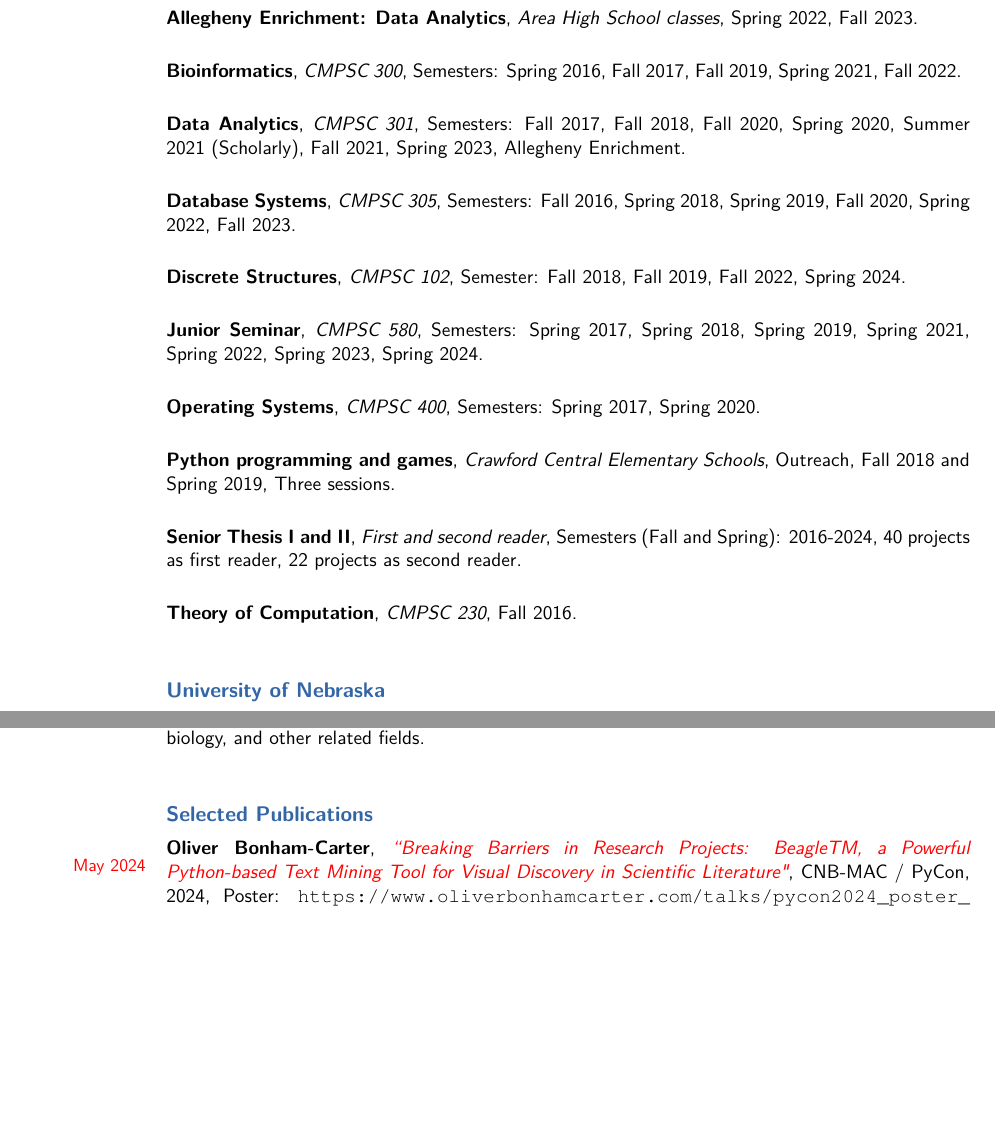
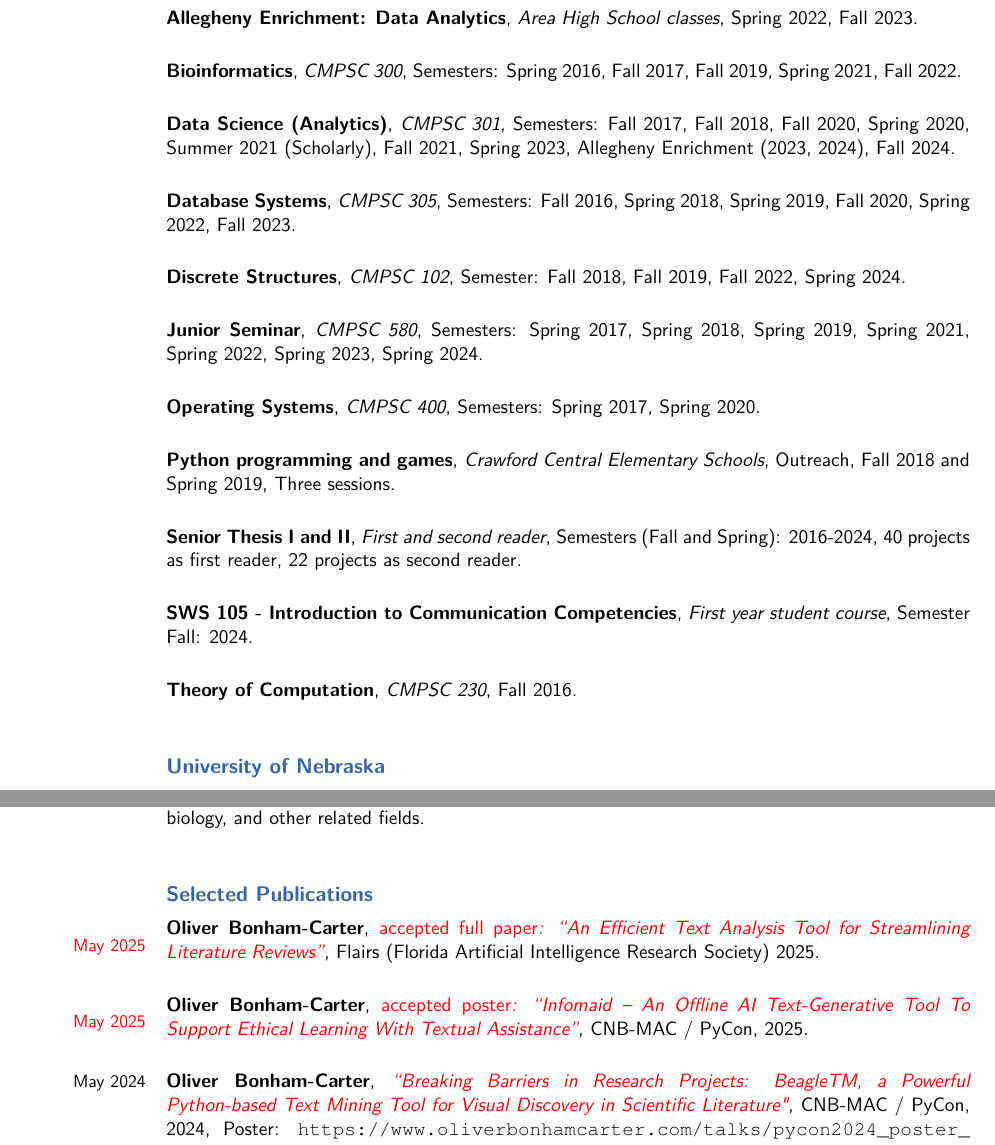
Before and after one commit to obonhamcarter/curriculum-vitae, a LaTeX CV (cv_obc.tex): two parts of pages 2 and 3 of 10, joined at a grey line, cut so that both start at the same text, the shorter picture padded with empty space. Compiled offline with XeLaTeX.

Commit message:
Update CV

```diff
--- a/cv_obc.tex
+++ b/cv_obc.tex
@@ -162,8 +162,8 @@
 {Semesters: Spring 2016, Fall 2017, Fall 2019, Spring 2021, Fall 2022}{}{}{}
 
 
-\cventry{}{Data Analytics}{CMPSC 301}%{R programming, analysis, plotting, correlations, statistical models, ethics in research, etc}
-{Semesters: Fall 2017, Fall 2018, Fall 2020, Spring 2020, Summer 2021 (Scholarly), Fall 2021, Spring 2023, Allegheny Enrichment}{}{}{}
+\cventry{}{Data Science (Analytics)}{CMPSC 301}%{R programming, analysis, plotting, correlations, statistical models, ethics in research, etc}
+{Semesters: Fall 2017, Fall 2018, Fall 2020, Spring 2020, Summer 2021 (Scholarly), Fall 2021, Spring 2023, Allegheny Enrichment (2023, 2024), Fall 2024}{}{}{}
 
 \cventry{}{Database Systems}{CMPSC 305}%{SQL, No-SQL, Python, queries, data manipulation, design, creation, maintenance, MongoDB, Neo4J, networks, management systems, etc}
 {Semesters: Fall 2016, Spring 2018, Spring 2019, Fall 2020, Spring 2022, Fall 2023}{}{}{}
@@ -186,6 +186,9 @@
 
 
 \cventry{}{Senior Thesis I and II}{First and second reader}{Semesters (Fall and Spring): 2016-2024}{40 projects as first reader, 22 projects as second reader}{}{}{}
+
+\cventry{}{SWS 105 - Introduction to Communication Competencies}{First year student course}{Semester Fall: 2024}{}{}{}{}
+
 
 \cventry{}{Theory of Computation}{CMPSC 230}%{Turing machines, automata, symantics, symbols and language of programming, the halting problem, etc}
 {Fall 2016}{}{}{}
@@ -218,10 +221,16 @@ As a data scientist, my research focuses on designing and developing software to
 %{https://foundation.mozilla.org/en/ what-we-fund/awards/teaching-responsible-computing-playbook/authors-and-contributors/}{}
 %\cventry{}{}{}{}
 
-\cventry{\color{red}May 2024}{Oliver Bonham-Carter}{\color{red}``Breaking Barriers in Research Projects:
+
+\cventry{\color{red}May 2025}{Oliver Bonham-Carter}{\color{red}\emph{accepted full paper}: ``An Efficient Text Analysis Tool for Streamlining Literature Reviews''}{Flairs (Florida Artificial Intelligence Research Society) 2025}{}{}
+
+\cventry{\color{red}May 2025}{Oliver Bonham-Carter}{\color{red}\emph{accepted poster}: ``Infomaid -- An Offline AI Text-Generative Tool To Support Ethical Learning With Textual Assistance''}{CNB-MAC / PyCon, 2025}{}{}
+
+
+\cventry{May 2024}{Oliver Bonham-Carter}{\color{red}``Breaking Barriers in Research Projects:
 BeagleTM, a Powerful Python-based Text Mining Tool for Visual Discovery in Scientific Literature"}{CNB-MAC / PyCon, 2024}{Poster: \url{https://www.oliverbonhamcarter.com/talks/pycon2024_poster_bonham-carter.pdf}}{}
 
 
-\cventry{\color{red}August 2023}{Abigail Waryanka, Becky Dawson, Oliver Bonham-Carter}{\color{red}``DEG-PI: A Computational Tool that Identifies Differentially Expressed Genes and Enriched Pathways in Cancer Tissues"}{CNB-MAC / ACMBCB, 2023}{}{}
+\cventry{August 2023}{Abigail Waryanka, Becky Dawson, Oliver Bonham-Carter}{``DEG-PI: A Computational Tool that Identifies Differentially Expressed Genes and Enriched Pathways in Cancer Tissues"}{CNB-MAC / ACMBCB, 2023}{}{}
 
 
```
Also changed, not shown: cv_obc.pdf, cv_obc.tex (4 more changed lines).
